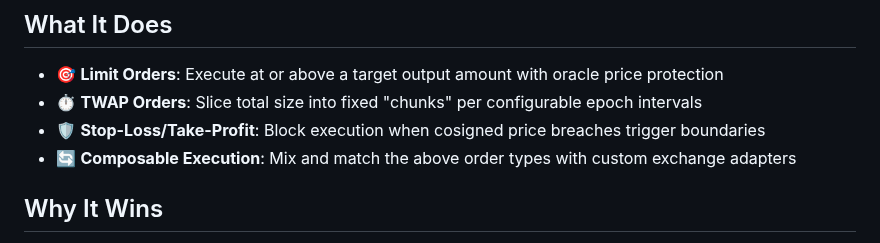
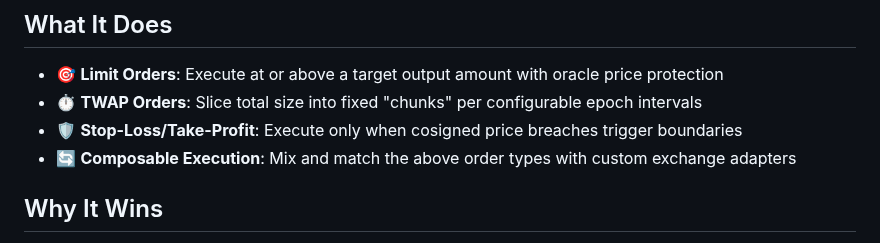
Before and after one commit to orbs-network/spot, a Markdown page: README.md, the part around the change. Rendered like a GitHub page.

```diff
--- a/README.md
+++ b/README.md
@@ -13,7 +13,7 @@
 
 - 🎯 **Limit Orders**: Execute at or above a target output amount with oracle price protection
 - ⏱️ **TWAP Orders**: Slice total size into fixed "chunks" per configurable epoch intervals
-- 🛡️ **Stop-Loss/Take-Profit**: Block execution when cosigned price breaches trigger boundaries
+- 🛡️ **Stop-Loss/Take-Profit**: Execute only when cosigned price breaches trigger boundaries
 - 🔄 **Composable Execution**: Mix and match the above order types with custom exchange adapters
 
 ## Why It Wins
```
